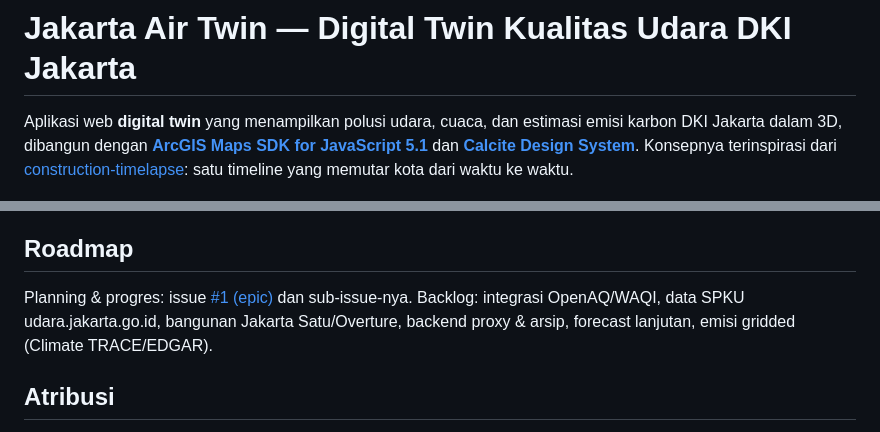
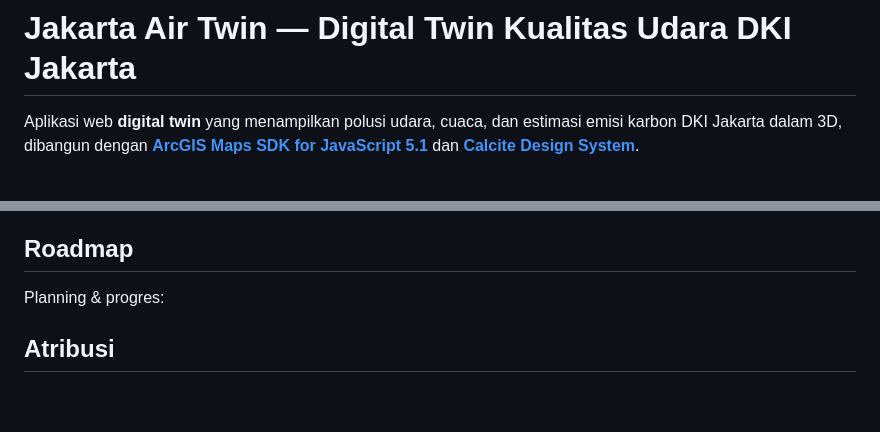
Before and after one commit to idtc-id/kualitas-udara-jakarta, a Markdown page: README.md, 2 parts joined by grey strips. Rendered like a GitHub page; blank space fills up the shorter version.

Commit message:
Update roadmap section in README.md
Removed outdated roadmap details and clarified planning progress.

```diff
--- a/README.md
+++ b/README.md
@@ -1,6 +1,6 @@
 # Jakarta Air Twin — Digital Twin Kualitas Udara DKI Jakarta
 
-Aplikasi web **digital twin** yang menampilkan polusi udara, cuaca, dan estimasi emisi karbon DKI Jakarta dalam 3D, dibangun dengan **[ArcGIS Maps SDK for JavaScript 5.1](https://developers.arcgis.com/javascript/latest/)** dan **[Calcite Design System](https://developers.arcgis.com/calcite-design-system/)**. Konsepnya terinspirasi dari [construction-timelapse](https://github.com/dchantlos/construction-timelapse): satu timeline yang memutar kota dari waktu ke waktu.
+Aplikasi web **digital twin** yang menampilkan polusi udara, cuaca, dan estimasi emisi karbon DKI Jakarta dalam 3D, dibangun dengan **[ArcGIS Maps SDK for JavaScript 5.1](https://developers.arcgis.com/javascript/latest/)** dan **[Calcite Design System](https://developers.arcgis.com/calcite-design-system/)**.
 
 ![Overview](docs/screenshots/01-overview-dark.png)
 
@@ -168,8 +168,7 @@ Kendaraan listrik di skenario **memindahkan** emisi ke sektor listrik sesuai fak
 
 ## Roadmap
 
-Planning & progres: issue [#1 (epic)](https://github.com/geoholix/dt-airpolution/issues/1) dan sub-issue-nya. Backlog: integrasi OpenAQ/WAQI, data SPKU udara.jakarta.go.id, bangunan Jakarta Satu/Overture, backend proxy & arsip, forecast lanjutan, emisi gridded (Climate TRACE/EDGAR).
-
+Planning & progres:
 ## Atribusi
 
 Data cuaca: **BMKG**. Kualitas udara: **Copernicus Atmosphere Monitoring Service** via **Open-Meteo.com** (CC BY 4.0). Bangunan: © kontributor **OpenStreetMap**, Esri. Peta & 3D: **Esri ArcGIS Maps SDK for JavaScript**.
```
